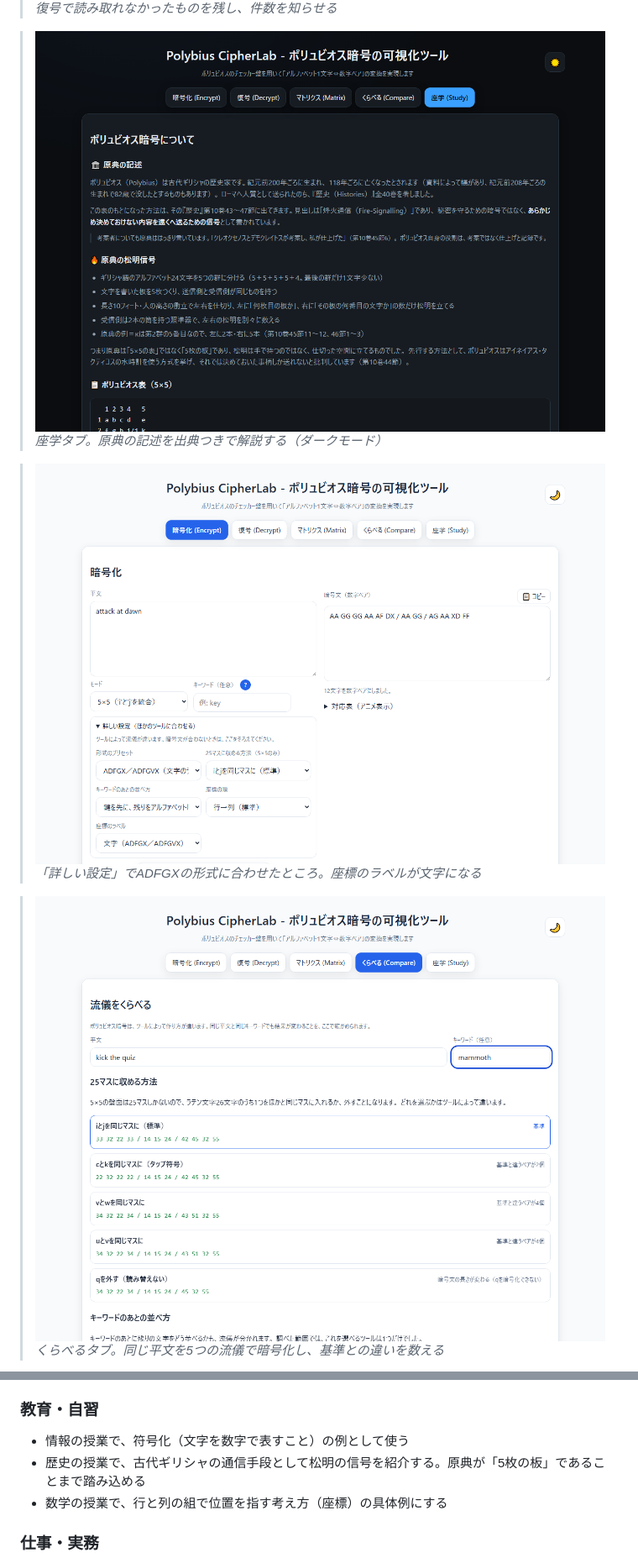
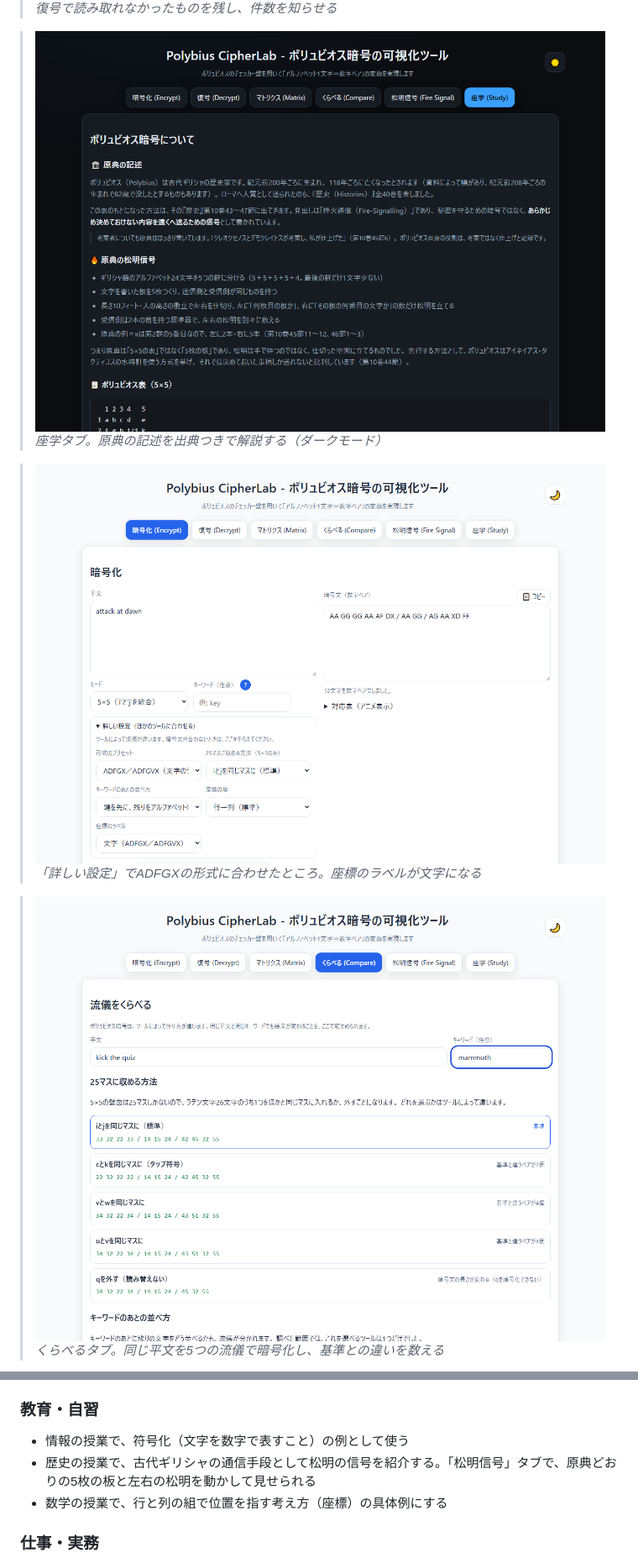
Before and after one commit to ipusiron/polybius-cipherlab, a Markdown page: README.md, 2 parts joined by grey strips. Shown at 84% size. Rendered like a GitHub page; pictures changed too: assets/screenshot4.png, assets/screenshot5.png, assets/screenshot6.png.

```diff
--- a/README.md
+++ b/README.md
@@ -165,7 +170,7 @@ hub: true
 ### 教育・自習
 
 - 情報の授業で、符号化（文字を数字で表すこと）の例として使う
-- 歴史の授業で、古代ギリシャの通信手段として松明の信号を紹介する。原典が「5枚の板」であることまで踏み込める
+- 歴史の授業で、古代ギリシャの通信手段として松明の信号を紹介する。「松明信号」タブで、原典どおりの5枚の板と左右の松明を動かして見せられる
 - 数学の授業で、行と列の組で位置を指す考え方（座標）の具体例にする
 
 ### 仕事・実務
```
Also changed, not shown: other parts of README.md (+20 -1 lines), assets/screenshot.png, assets/screenshot2.png, assets/screenshot7.png (added), 8 other files.
